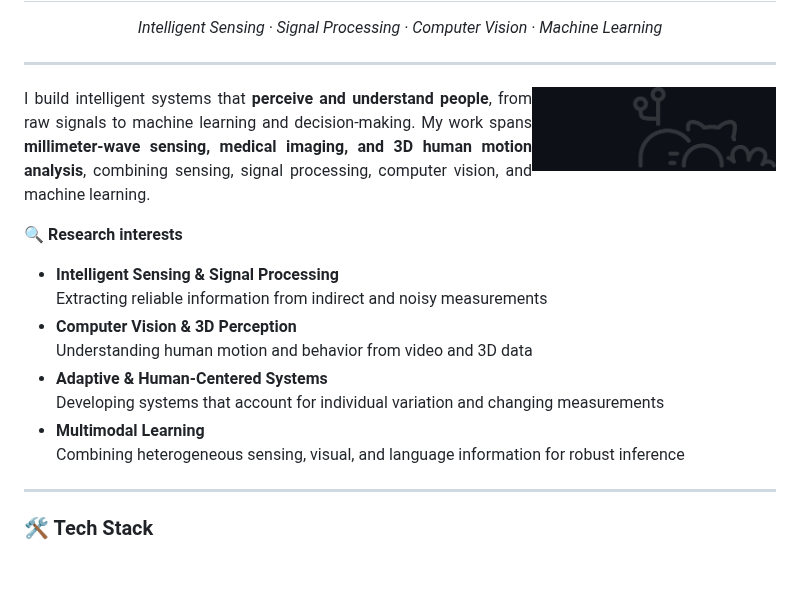
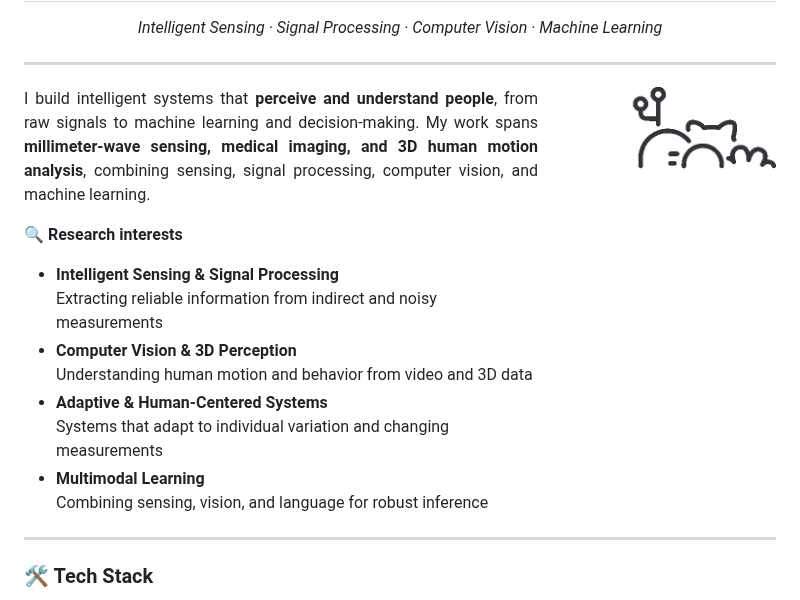
Before and after one commit to Dino-Boooo/Dino-Boooo, a Markdown page: README.md, the part around the change. GitHub-like rendering; pictures changed too: assets/coding-cat-v4.gif (deleted), assets/coding-cat-v5.gif (added); blank space fills up the shorter version.

Commit message:
Cat spans whole intro block so all text shares one width; transparent GIF background
Co-Authored-By: Claude Opus 5.5 <noreply@anthropic.com>
Claude-Session: https://claude.ai/code/session_01U1FmXzoftPgE1C7Na2cEWL

```diff
--- a/README.md
+++ b/README.md
@@ -6,7 +6,7 @@
 
 ---
 
-<img align="right" alt="Coding" width="244" src="assets/coding-cat-v4.gif" />
+<img align="right" alt="Coding" width="238" src="assets/coding-cat-v5.gif" />
 
 <div align="justify">
 
@@ -21,9 +21,9 @@ I build intelligent systems that **perceive and understand people**, from raw si
 - **Computer Vision & 3D Perception**
   Understanding human motion and behavior from video and 3D data
 - **Adaptive & Human-Centered Systems**
-  Developing systems that account for individual variation and changing measurements
+  Systems that adapt to individual variation and changing measurements
 - **Multimodal Learning**
-  Combining heterogeneous sensing, visual, and language information for robust inference
+  Combining sensing, vision, and language for robust inference
 
 ---
 
```
